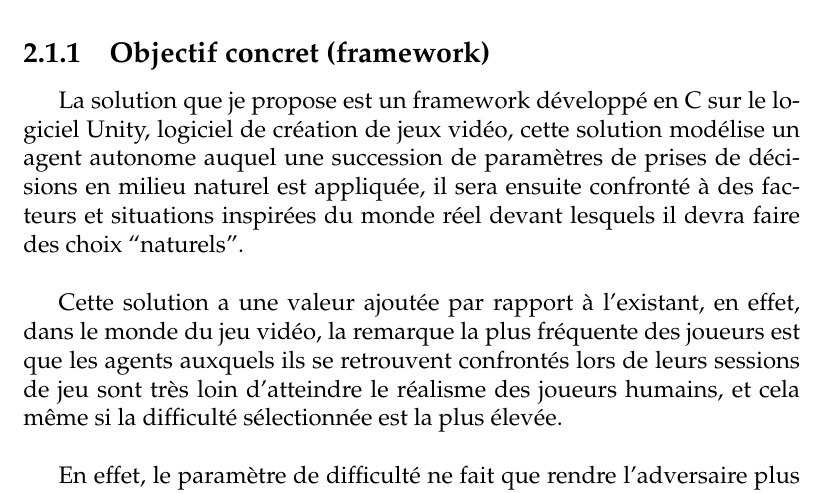
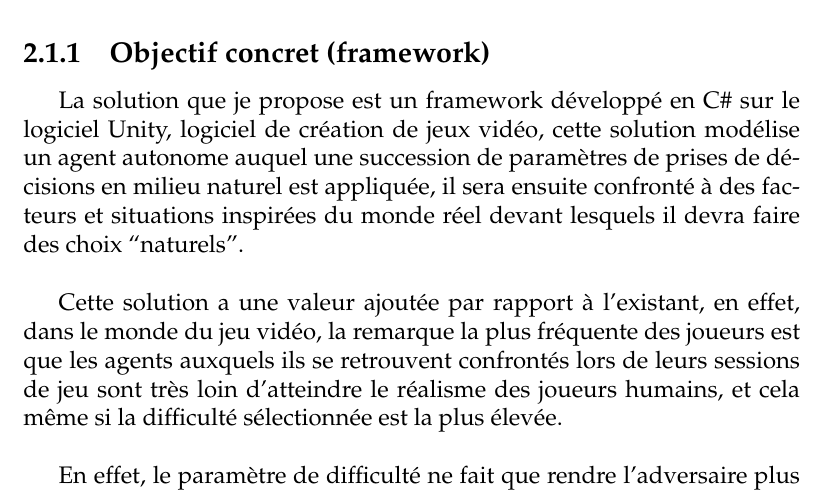
Before and after one commit to thesmailika/MemoireM2AnaGvimradze, a LaTeX thesis (main.tex, which reads Chapters/Chapter2.tex): part of page 22 of 58, cut so that both start at the same text. Compiled offline with pdfLaTeX.

Commit message:
Updates from Overleaf

```diff
--- a/Chapters/Chapter2.tex
+++ b/Chapters/Chapter2.tex
@@ -28,7 +28,7 @@ Or l'être humain n’utilise que très rarement ce type de prise de décision,
 %-----------------------------------
 \subsection{Objectif concret (framework)}
 
-La solution que je propose est un framework développé en C# sur le logiciel Unity, logiciel de création de jeux vidéo, cette solution modélise un agent autonome auquel une succession de paramètres de prises de décisions en milieu naturel est appliquée, il sera ensuite confronté à des facteurs et situations inspirées du monde réel devant lesquels il devra faire des choix “naturels”.
+La solution que je propose est un framework développé en C\# sur le logiciel Unity, logiciel de création de jeux vidéo, cette solution modélise un agent autonome auquel une succession de paramètres de prises de décisions en milieu naturel est appliquée, il sera ensuite confronté à des facteurs et situations inspirées du monde réel devant lesquels il devra faire des choix “naturels”.
 
 ~\par
 Cette solution a une valeur ajoutée par rapport à l'existant, en effet, dans le monde du jeu vidéo, la remarque la plus fréquente des joueurs est que les agents auxquels ils se retrouvent confrontés lors de leurs sessions de jeu sont très loin d’atteindre le réalisme des joueurs humains, et cela même si la difficulté sélectionnée est la plus élevée.
```
